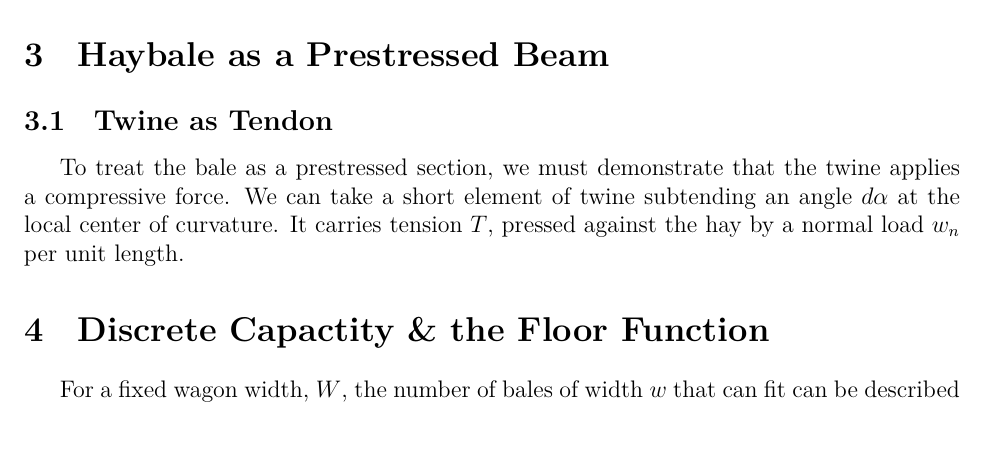
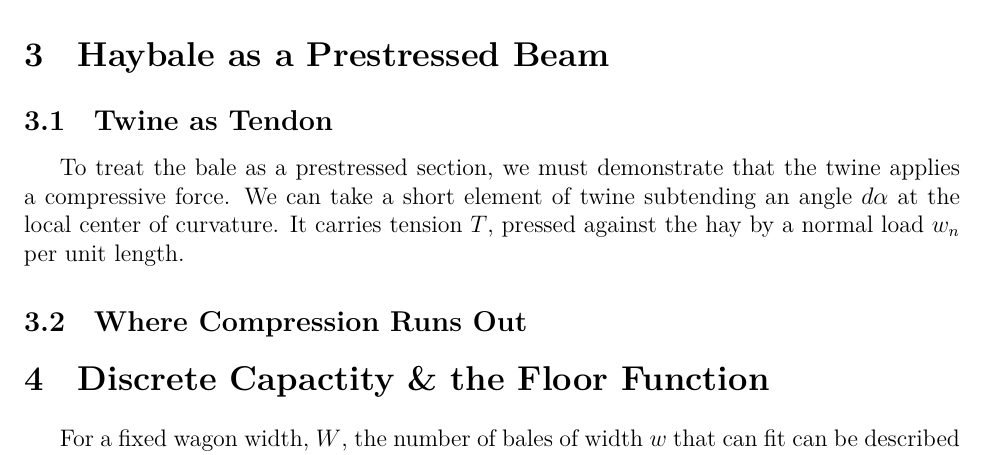
Before and after one commit to Aqawma/math-ia-isak, a LaTeX document (ia_main.tex, which reads prestressed_beam.tex): part of page 6 of 7, cut so that both start at the same text. Compiled offline with XeLaTeX.

Commit message:
Auto-commit: changes detected at 2026-11-23 09:40:49

```diff
--- a/prestressed_beam.tex
+++ b/prestressed_beam.tex
@@ -1,3 +1,6 @@
 \section{Haybale as a Prestressed Beam}
 \subsection{Twine as Tendon}
 To treat the bale as a prestressed section, we must demonstrate that the twine applies a compressive force. We can take a short element of twine subtending an angle $d\alpha$ at the local center of curvature. It carries tension $T$, pressed against the hay by a normal load $w_n$ per unit length.
+%TODO finish twine as tendon
+
+\subsection{Where Compression Runs Out}
```
